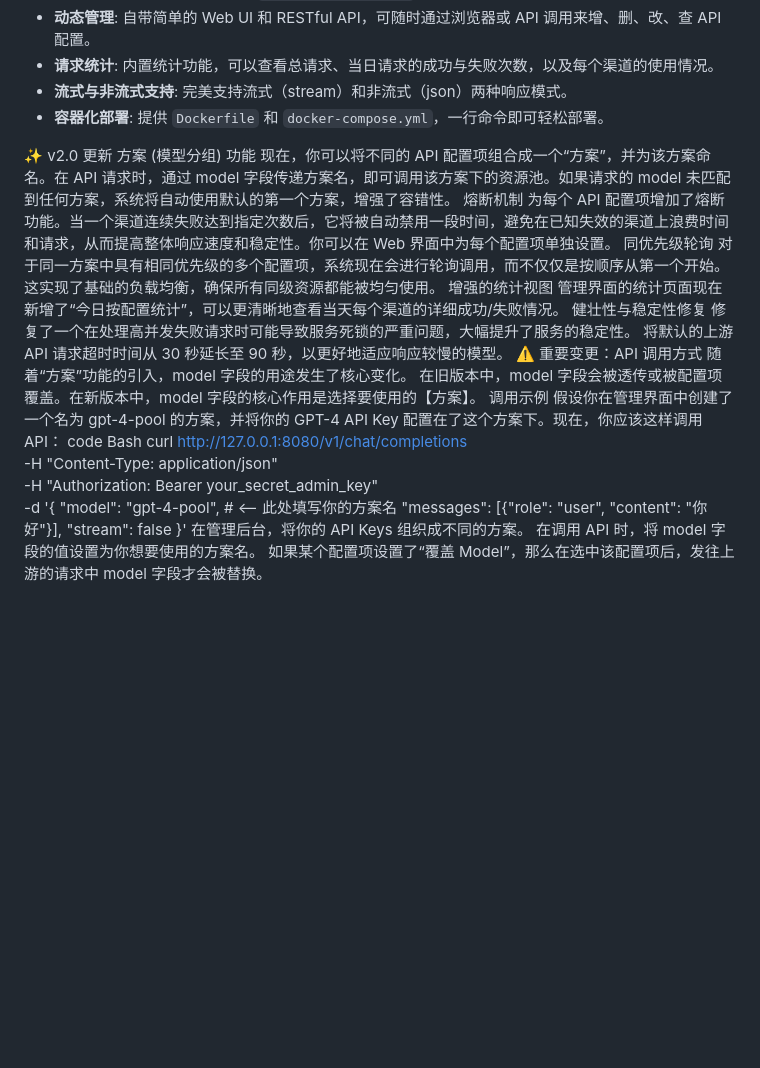
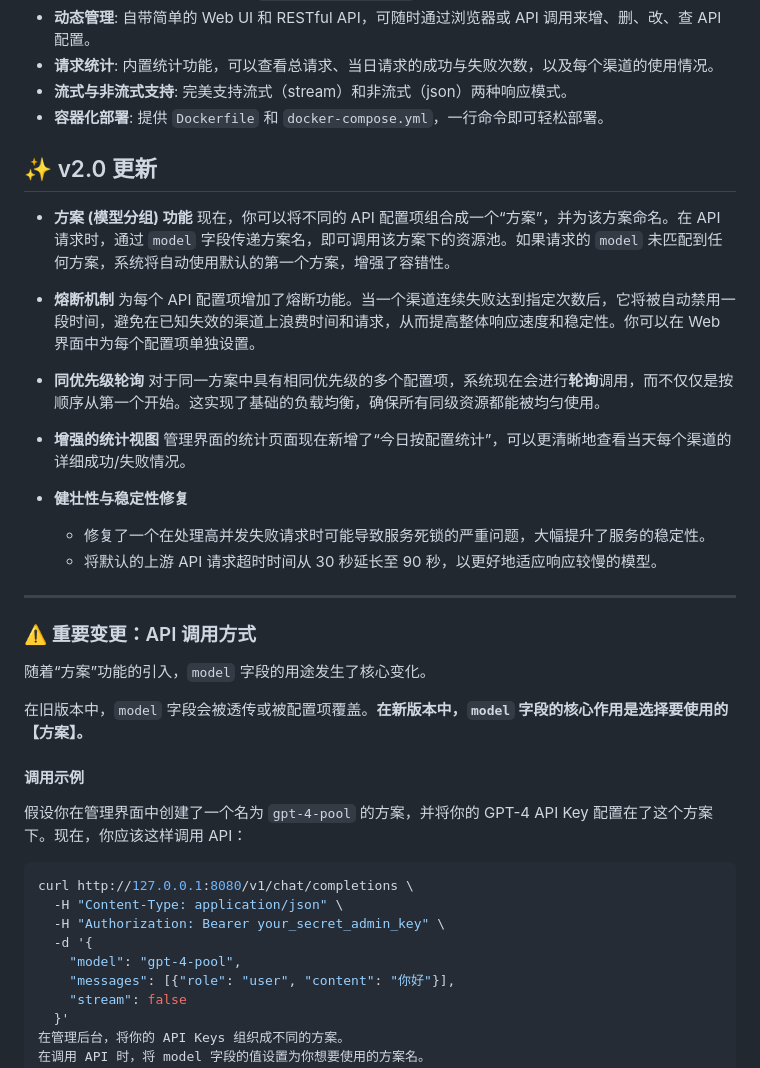
Before and after one commit to Catfish872/catfishAPIAgg, a Markdown page: README.md, the part around the change. GitHub-like rendering; blank space fills up the shorter version.

````diff
--- a/README.md
+++ b/README.md
@@ -12,30 +12,42 @@
 - **流式与非流式支持**: 完美支持流式（stream）和非流式（json）两种响应模式。
 - **容器化部署**: 提供 `Dockerfile` 和 `docker-compose.yml`，一行命令即可轻松部署。
 
-✨ v2.0 更新
-方案 (模型分组) 功能
-现在，你可以将不同的 API 配置项组合成一个“方案”，并为该方案命名。在 API 请求时，通过 model 字段传递方案名，即可调用该方案下的资源池。如果请求的 model 未匹配到任何方案，系统将自动使用默认的第一个方案，增强了容错性。
-熔断机制
-为每个 API 配置项增加了熔断功能。当一个渠道连续失败达到指定次数后，它将被自动禁用一段时间，避免在已知失效的渠道上浪费时间和请求，从而提高整体响应速度和稳定性。你可以在 Web 界面中为每个配置项单独设置。
-同优先级轮询
-对于同一方案中具有相同优先级的多个配置项，系统现在会进行轮询调用，而不仅仅是按顺序从第一个开始。这实现了基础的负载均衡，确保所有同级资源都能被均匀使用。
-增强的统计视图
-管理界面的统计页面现在新增了“今日按配置统计”，可以更清晰地查看当天每个渠道的详细成功/失败情况。
-健壮性与稳定性修复
-修复了一个在处理高并发失败请求时可能导致服务死锁的严重问题，大幅提升了服务的稳定性。
-将默认的上游 API 请求超时时间从 30 秒延长至 90 秒，以更好地适应响应较慢的模型。
-⚠️ 重要变更：API 调用方式
-随着“方案”功能的引入，model 字段的用途发生了核心变化。
-在旧版本中，model 字段会被透传或被配置项覆盖。在新版本中，model 字段的核心作用是选择要使用的【方案】。
-调用示例
-假设你在管理界面中创建了一个名为 gpt-4-pool 的方案，并将你的 GPT-4 API Key 配置在了这个方案下。现在，你应该这样调用 API：
-code
-Bash
+## ✨ v2.0 更新
+
+-   **方案 (模型分组) 功能**
+    现在，你可以将不同的 API 配置项组合成一个“方案”，并为该方案命名。在 API 请求时，通过 `model` 字段传递方案名，即可调用该方案下的资源池。如果请求的 `model` 未匹配到任何方案，系统将自动使用默认的第一个方案，增强了容错性。
+
+-   **熔断机制**
+    为每个 API 配置项增加了熔断功能。当一个渠道连续失败达到指定次数后，它将被自动禁用一段时间，避免在已知失效的渠道上浪费时间和请求，从而提高整体响应速度和稳定性。你可以在 Web 界面中为每个配置项单独设置。
+
+-   **同优先级轮询**
+    对于同一方案中具有相同优先级的多个配置项，系统现在会进行**轮询**调用，而不仅仅是按顺序从第一个开始。这实现了基础的负载均衡，确保所有同级资源都能被均匀使用。
+
+-   **增强的统计视图**
+    管理界面的统计页面现在新增了“今日按配置统计”，可以更清晰地查看当天每个渠道的详细成功/失败情况。
+
+-   **健壮性与稳定性修复**
+    -   修复了一个在处理高并发失败请求时可能导致服务死锁的严重问题，大幅提升了服务的稳定性。
+    -   将默认的上游 API 请求超时时间从 30 秒延长至 90 秒，以更好地适应响应较慢的模型。
+
+---
+
+### ⚠️ 重要变更：API 调用方式
+
+随着“方案”功能的引入，`model` 字段的用途发生了核心变化。
+
+在旧版本中，`model` 字段会被透传或被配置项覆盖。**在新版本中，`model` 字段的核心作用是选择要使用的【方案】。**
+
+#### 调用示例
+
+假设你在管理界面中创建了一个名为 `gpt-4-pool` 的方案，并将你的 GPT-4 API Key 配置在了这个方案下。现在，你应该这样调用 API：
+
+```bash
 curl http://127.0.0.1:8080/v1/chat/completions \
   -H "Content-Type: application/json" \
   -H "Authorization: Bearer your_secret_admin_key" \
   -d '{
-    "model": "gpt-4-pool",  # <-- 此处填写你的方案名
+    "model": "gpt-4-pool",
     "messages": [{"role": "user", "content": "你好"}],
     "stream": false
   }'
````
